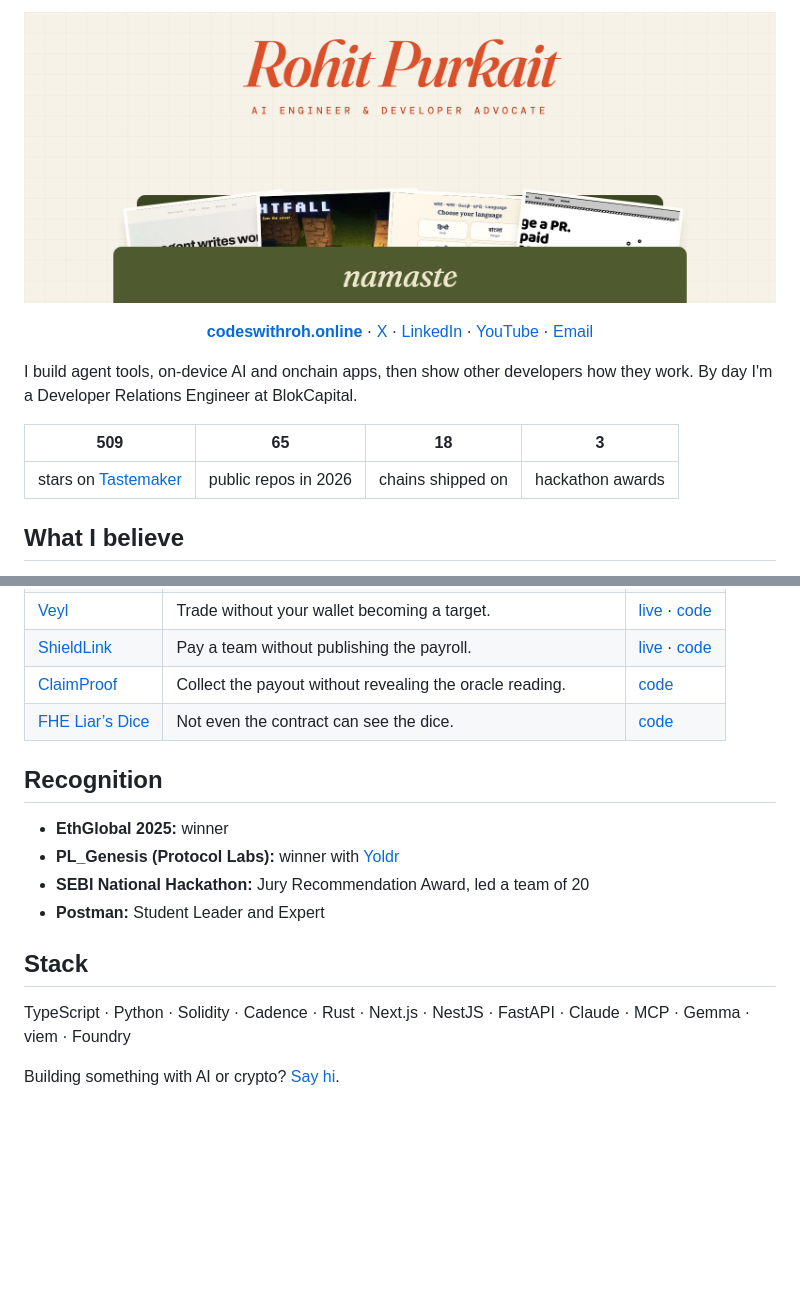
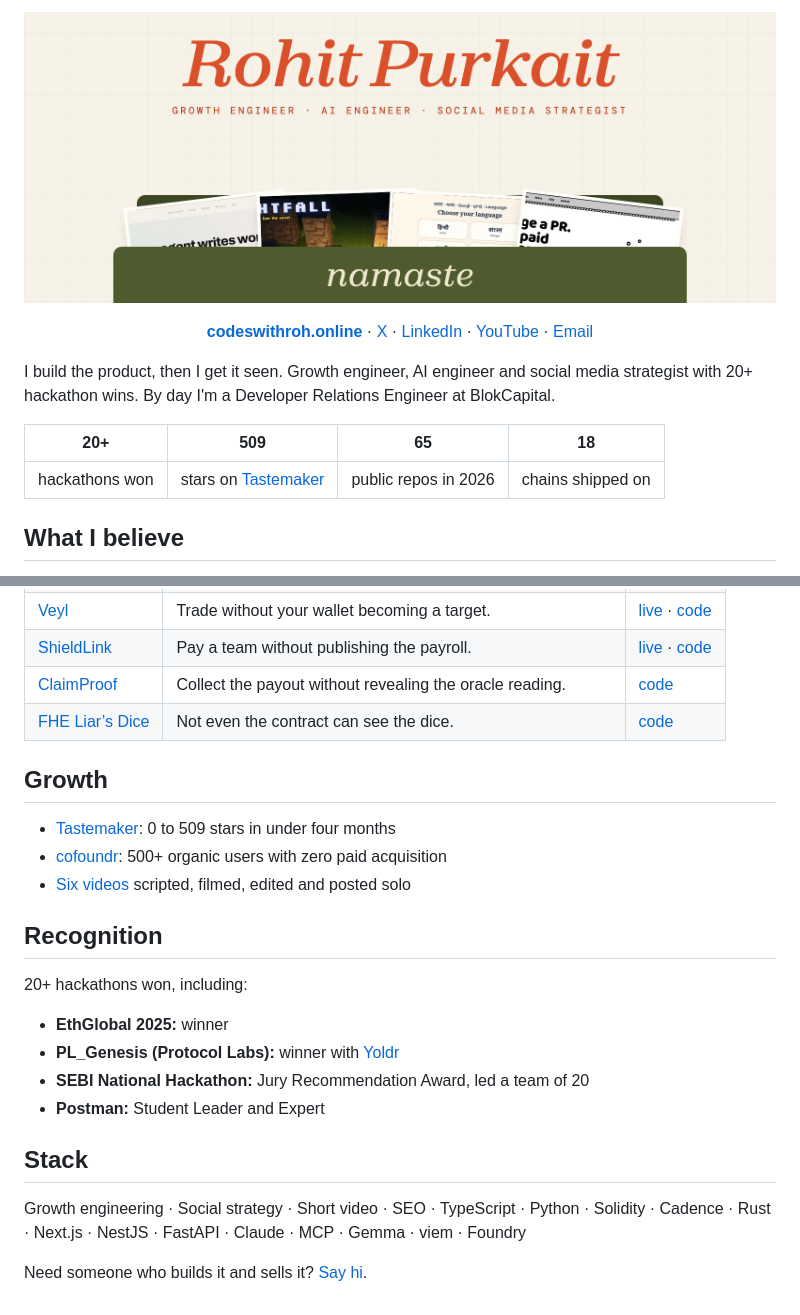
Before and after one commit to codeswithroh/codeswithroh, a Markdown page: README.md, 2 parts joined by grey strips. GitHub-like rendering; pictures changed too: assets/banner.png; folded sections open; blank space fills up the shorter version.

Commit message:
docs: lead profile with growth and hackathon wins
Co-Authored-By: Claude Opus 5.5 <noreply@anthropic.com>

```diff
--- a/README.md
+++ b/README.md
@@ -8,11 +8,11 @@
   <a href="mailto:rohitpurkait001@gmail.com">Email</a>
 </p>
 
-I build agent tools, on-device AI and onchain apps, then show other developers how they work. By day I'm a Developer Relations Engineer at BlokCapital.
+I build the product, then I get it seen. Growth engineer, AI engineer and social media strategist with 20+ hackathon wins. By day I'm a Developer Relations Engineer at BlokCapital.
 
-| **509** | **65** | **18** | **3** |
+| **20+** | **509** | **65** | **18** |
 |:---:|:---:|:---:|:---:|
-| stars on [Tastemaker](https://github.com/codeswithroh/tastemaker) | public repos in 2026 | chains shipped on | hackathon awards |
+| hackathons won | stars on [Tastemaker](https://github.com/codeswithroh/tastemaker) | public repos in 2026 | chains shipped on |
 
 ## What I believe
 
@@ -127,7 +127,15 @@ The best AI for most people also runs on their own device, in their own language
 
 </details>
 
+## Growth
+
+- [Tastemaker](https://github.com/codeswithroh/tastemaker): 0 to 509 stars in under four months
+- [cofoundr](https://www.codeswithroh.online/projects/cofoundr): 500+ organic users with zero paid acquisition
+- [Six videos](https://www.codeswithroh.online/proof-of-work) scripted, filmed, edited and posted solo
+
 ## Recognition
+
+20+ hackathons won, including:
 
 - **EthGlobal 2025:** winner
 - **PL_Genesis (Protocol Labs):** winner with [Yoldr](https://www.codeswithroh.online/projects/yoldr)
@@ -136,6 +144,6 @@ The best AI for most people also runs on their own device, in their own language
 
 ## Stack
 
-TypeScript · Python · Solidity · Cadence · Rust · Next.js · NestJS · FastAPI · Claude · MCP · Gemma · viem · Foundry
+Growth engineering · Social strategy · Short video · SEO · TypeScript · Python · Solidity · Cadence · Rust · Next.js · NestJS · FastAPI · Claude · MCP · Gemma · viem · Foundry
 
-Building something with AI or crypto? [Say hi](mailto:rohitpurkait001@gmail.com).
+Need someone who builds it and sells it? [Say hi](mailto:rohitpurkait001@gmail.com).
```
Also changed, not shown: other parts of README.md (+1 -1 lines), 1 other file.
